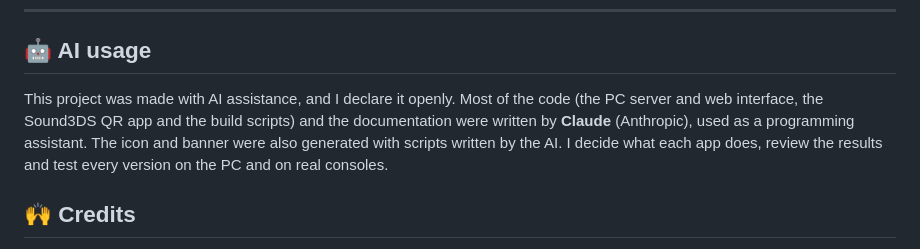
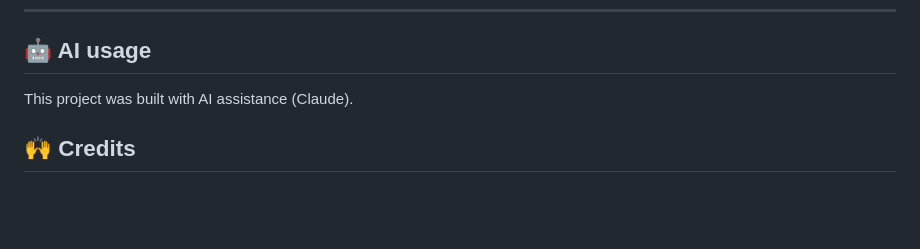
Before and after one commit to PeppiDev/sound3ds-share, a Markdown page: README.md, the part around the change. GitHub-like rendering; blank space fills up the shorter version.

```diff
--- a/README.md
+++ b/README.md
@@ -194,7 +194,7 @@ docs/               images for this README
 
 ## 🤖 AI usage
 
-This project was made with AI assistance, and I declare it openly. Most of the code (the PC server and web interface, the Sound3DS QR app and the build scripts) and the documentation were written by **Claude** (Anthropic), used as a programming assistant. The icon and banner were also generated with scripts written by the AI. I decide what each app does, review the results and test every version on the PC and on real consoles.
+This project was built with AI assistance (Claude).
 
 ## 🙌 Credits
 
```
Also changed, not shown: README.es.md (+1 -1 lines).
